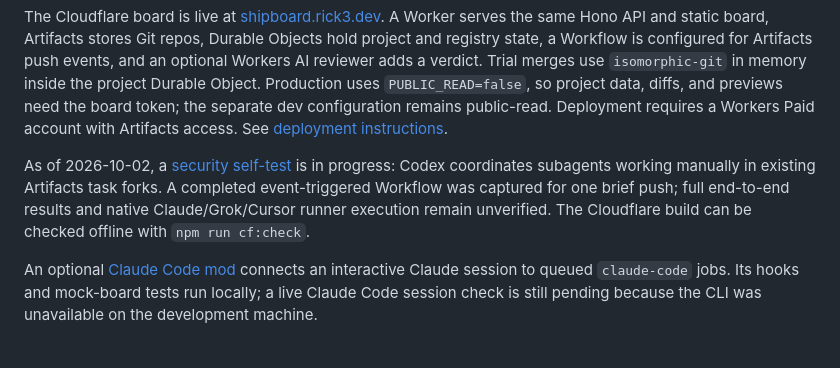
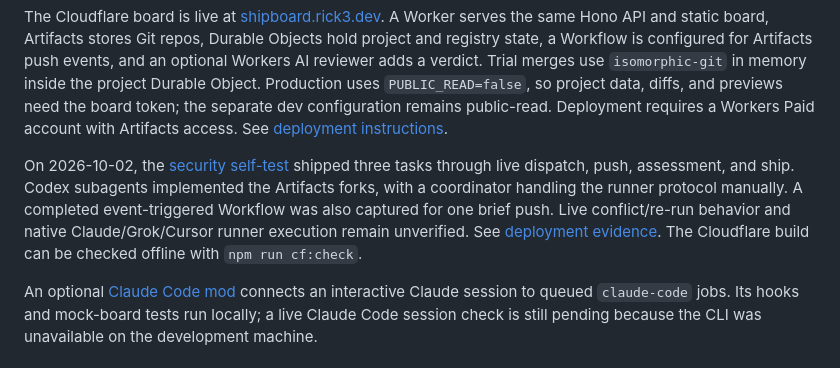
Before and after one commit to rrhoopes3/shipboard, a Markdown page: README.md, the part around the change. Rendered like a GitHub page.

Commit message:
Document verified Shipboard security self-test results

```diff
--- a/README.md
+++ b/README.md
@@ -10,7 +10,7 @@ The local board runs with Node and ordinary Git. It can create or import project
 
 The Cloudflare board is live at [shipboard.rick3.dev](https://shipboard.rick3.dev). A Worker serves the same Hono API and static board, Artifacts stores Git repos, Durable Objects hold project and registry state, a Workflow is configured for Artifacts push events, and an optional Workers AI reviewer adds a verdict. Trial merges use `isomorphic-git` in memory inside the project Durable Object. Production uses `PUBLIC_READ=false`, so project data, diffs, and previews need the board token; the separate dev configuration remains public-read. Deployment requires a Workers Paid account with Artifacts access. See [deployment instructions](docs/DEPLOY.md).
 
-As of 2026-10-02, a [security self-test](https://shipboard.rick3.dev/p/shipboard-security-self-ef20) is in progress: Codex coordinates subagents working manually in existing Artifacts task forks. A completed event-triggered Workflow was captured for one brief push; full end-to-end results and native Claude/Grok/Cursor runner execution remain unverified. The Cloudflare build can be checked offline with `npm run cf:check`.
+On 2026-10-02, the [security self-test](https://shipboard.rick3.dev/p/shipboard-security-self-ef20) shipped three tasks through live dispatch, push, assessment, and ship. Codex subagents implemented the Artifacts forks, with a coordinator handling the runner protocol manually. A completed event-triggered Workflow was also captured for one brief push. Live conflict/re-run behavior and native Claude/Grok/Cursor runner execution remain unverified. See [deployment evidence](docs/DEPLOY.md#deployment-evidence-and-remaining-checks). The Cloudflare build can be checked offline with `npm run cf:check`.
 
 An optional [Claude Code mod](integrations/claude-code/README.md) connects an interactive Claude session to queued `claude-code` jobs. Its hooks and mock-board tests run locally; a live Claude Code session check is still pending because the CLI was unavailable on the development machine.
 
```
Also changed, not shown: docs/DEPLOY.md (+23 -8 lines).
